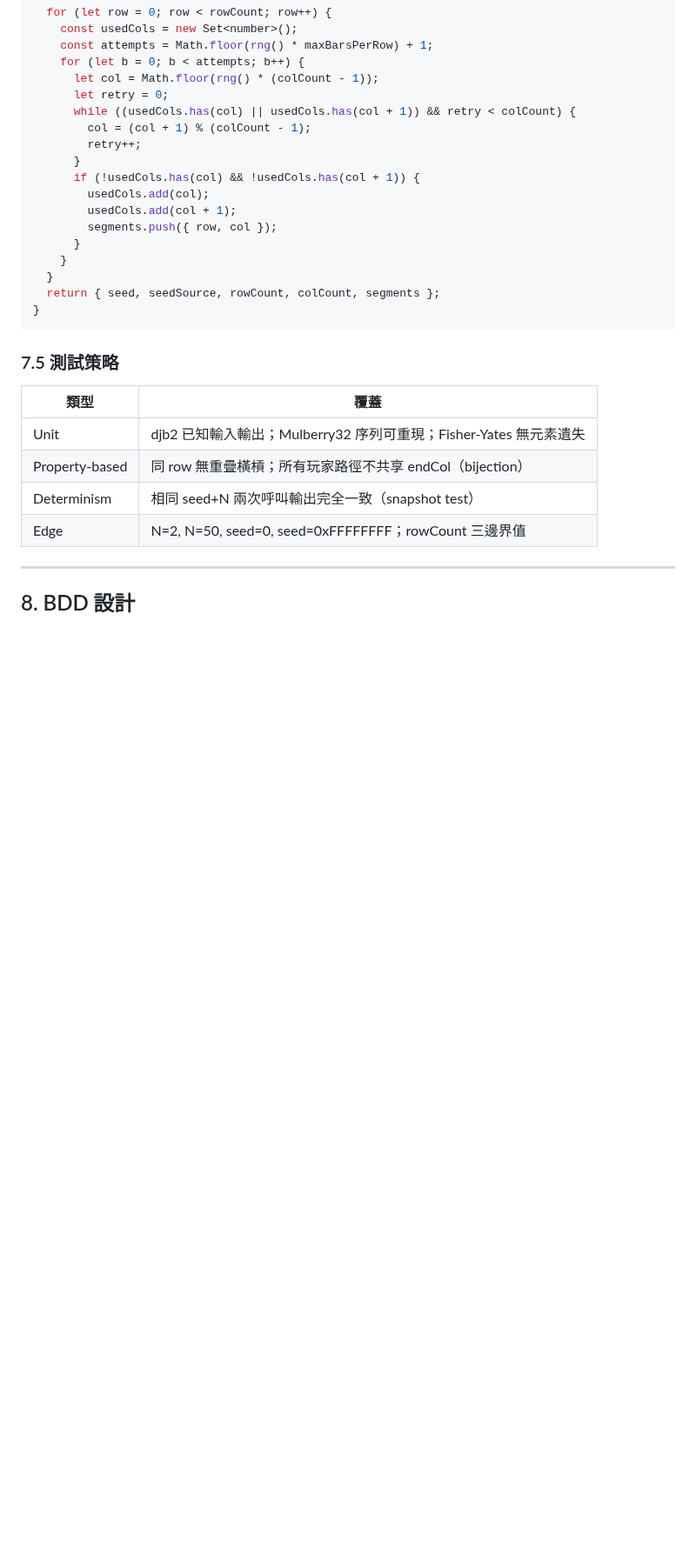
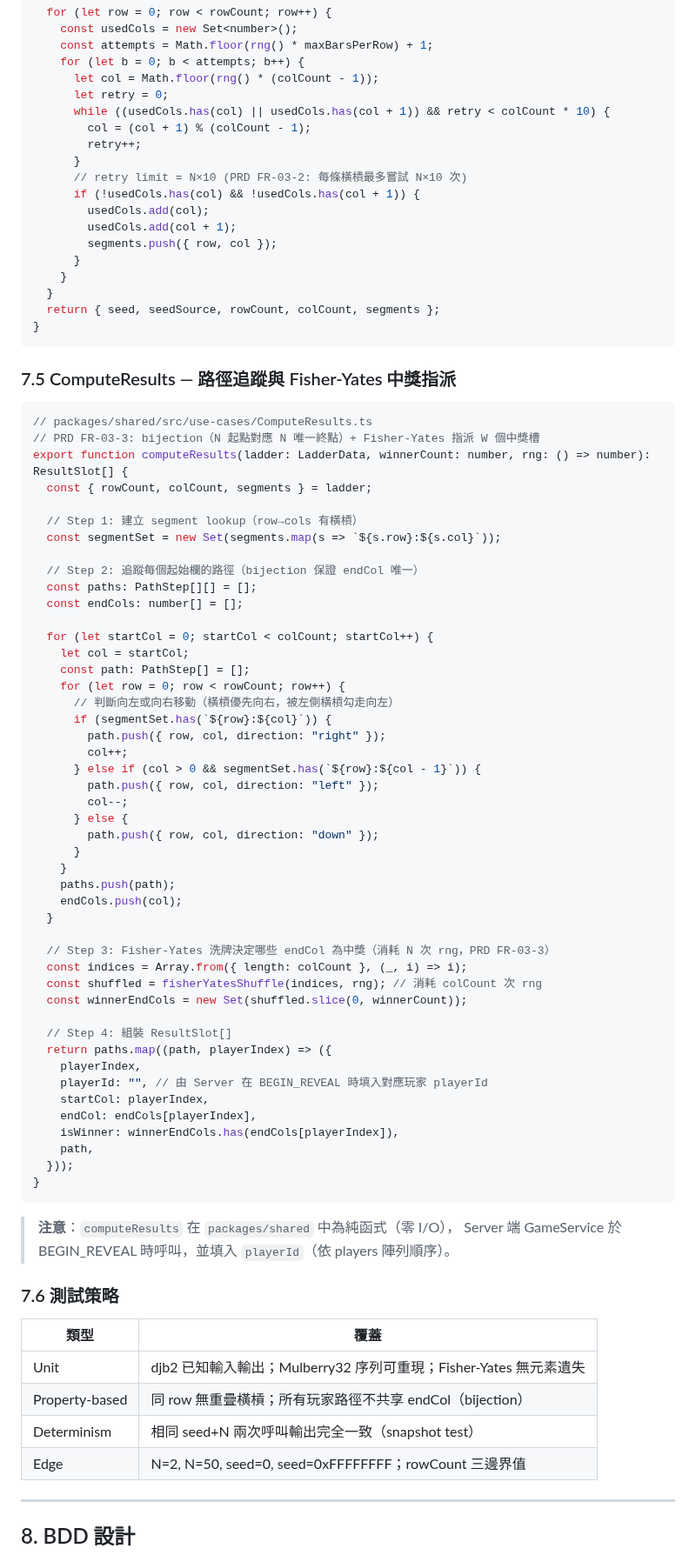
Before and after one commit to ibalasite/climb_stairs, a Markdown page: docs/EDD.md, the part around one of its changes. Shown at 87% size. Rendered like a GitHub page; blank space fills up the shorter version.

````diff
--- a/docs/EDD.md
+++ b/docs/EDD.md
@@ -678,10 +690,11 @@ export function generateLadder(seedSource: string, N: number): LadderData {
     for (let b = 0; b < attempts; b++) {
       let col = Math.floor(rng() * (colCount - 1));
       let retry = 0;
-      while ((usedCols.has(col) || usedCols.has(col + 1)) && retry < colCount) {
+      while ((usedCols.has(col) || usedCols.has(col + 1)) && retry < colCount * 10) {
         col = (col + 1) % (colCount - 1);
         retry++;
       }
+      // retry limit = N×10 (PRD FR-03-2: 每條橫槓最多嘗試 N×10 次)
       if (!usedCols.has(col) && !usedCols.has(col + 1)) {
         usedCols.add(col);
         usedCols.add(col + 1);
@@ -693,7 +706,61 @@ export function generateLadder(seedSource: string, N: number): LadderData {
 }
 ```
 
-### 7.5 測試策略
+### 7.5 ComputeResults — 路徑追蹤與 Fisher-Yates 中獎指派
+
+```typescript
+// packages/shared/src/use-cases/ComputeResults.ts
+// PRD FR-03-3: bijection（N 起點對應 N 唯一終點）+ Fisher-Yates 指派 W 個中獎槽
+export function computeResults(ladder: LadderData, winnerCount: number, rng: () => number): ResultSlot[] {
+  const { rowCount, colCount, segments } = ladder;
+
+  // Step 1: 建立 segment lookup（row→cols 有橫槓）
+  const segmentSet = new Set(segments.map(s => `${s.row}:${s.col}`));
+
+  // Step 2: 追蹤每個起始欄的路徑（bijection 保證 endCol 唯一）
+  const paths: PathStep[][] = [];
+  const endCols: number[] = [];
+
+  for (let startCol = 0; startCol < colCount; startCol++) {
+    let col = startCol;
+    const path: PathStep[] = [];
+    for (let row = 0; row < rowCount; row++) {
+      // 判斷向左或向右移動（橫槓優先向右，被左側橫槓勾走向左）
+      if (segmentSet.has(`${row}:${col}`)) {
+        path.push({ row, col, direction: "right" });
+        col++;
+      } else if (col > 0 && segmentSet.has(`${row}:${col - 1}`)) {
+        path.push({ row, col, direction: "left" });
+        col--;
+      } else {
+        path.push({ row, col, direction: "down" });
+      }
+    }
+    paths.push(path);
+    endCols.push(col);
+  }
+
+  // Step 3: Fisher-Yates 洗牌決定哪些 endCol 為中獎（消耗 N 次 rng，PRD FR-03-3）
+  const indices = Array.from({ length: colCount }, (_, i) => i);
+  const shuffled = fisherYatesShuffle(indices, rng); // 消耗 colCount 次 rng
+  const winnerEndCols = new Set(shuffled.slice(0, winnerCount));
+
+  // Step 4: 組裝 ResultSlot[]
+  return paths.map((path, playerIndex) => ({
+    playerIndex,
+    playerId: "", // 由 Server 在 BEGIN_REVEAL 時填入對應玩家 playerId
+    startCol: playerIndex,
+    endCol: endCols[playerIndex],
+    isWinner: winnerEndCols.has(endCols[playerIndex]),
+    path,
+  }));
+}
+```
+
+> **注意**：`computeResults` 在 `packages/shared` 中為純函式（零 I/O），
+> Server 端 GameService 於 BEGIN_REVEAL 時呼叫，並填入 `playerId`（依 players 陣列順序）。
+
+### 7.6 測試策略
 
 | 類型 | 覆蓋 |
 |------|------|
````
Also changed, not shown: other parts of docs/EDD.md (+42 -15 lines).
